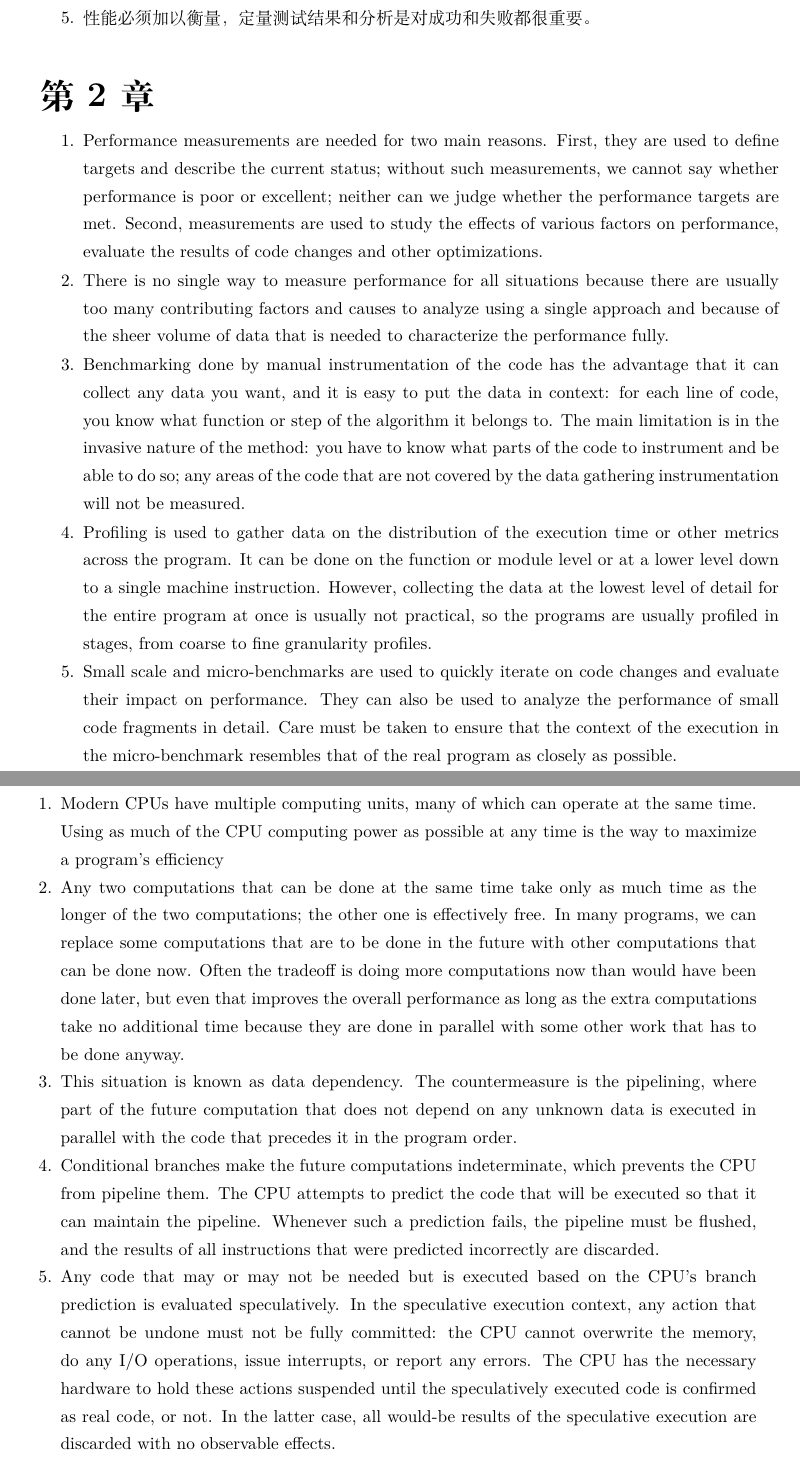
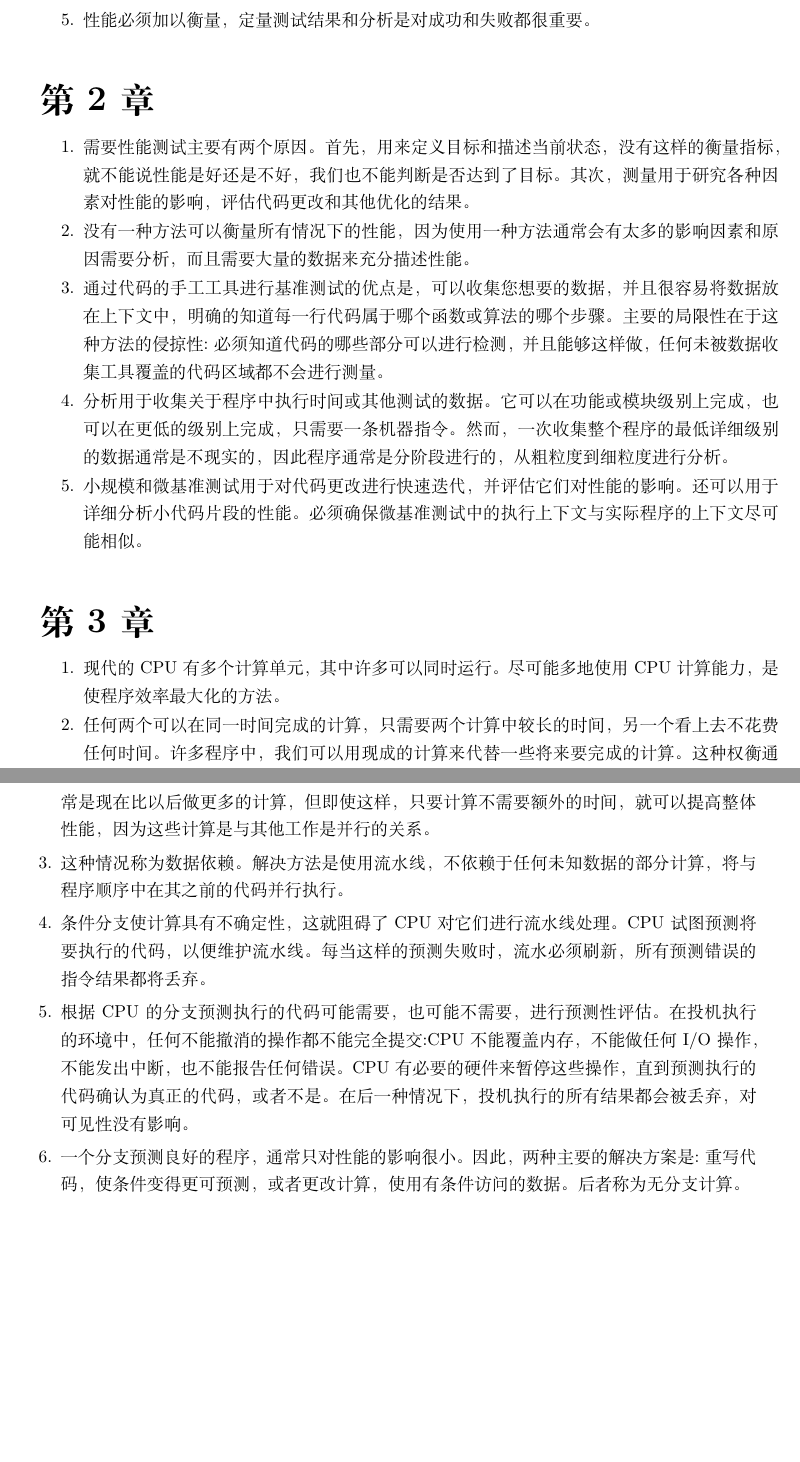
Before and after one commit to xiaoweiChen/The-Art-of-Writing-Efficient-Programs, a LaTeX book (The-Art-of-Writing-Efficient-Programs.tex, which reads content/Assessments/2.tex, content/Assessments/3.tex): two parts of pages 271 and 272 of 278, joined at a grey line, cut so that both start at the same text, the shorter picture padded with empty space. Compiled offline with XeLaTeX.

Commit message:
update Assessments

```diff
--- a/content/Assessments/2.tex
+++ b/content/Assessments/2.tex
@@ -1,17 +1,17 @@
 \begin{enumerate}
 \item
-Performance measurements are needed for two main reasons. First, they are used to define targets and describe the current status; without such measurements, we cannot say whether performance is poor or excellent; neither can we judge whether the performance targets are met. Second, measurements are used to study the effects of various factors on performance, evaluate the results of code changes and other optimizations.
+需要性能测试主要有两个原因。首先，用来定义目标和描述当前状态，没有这样的衡量指标，就不能说性能是好还是不好，我们也不能判断是否达到了目标。其次，测量用于研究各种因素对性能的影响，评估代码更改和其他优化的结果。
 
 \item
-There is no single way to measure performance for all situations because there are usually too many contributing factors and causes to analyze using a single approach and because of the sheer volume of data that is needed to characterize the performance fully.
+没有一种方法可以衡量所有情况下的性能，因为使用一种方法通常会有太多的影响因素和原因需要分析，而且需要大量的数据来充分描述性能。
 
 \item
-Benchmarking done by manual instrumentation of the code has the advantage that it can collect any data you want, and it is easy to put the data in context: for each line of code, you know what function or step of the algorithm it belongs to. The main limitation is in the invasive nature of the method: you have to know what parts of the code to instrument and be able to do so; any areas of the code that are not covered by the data gathering instrumentation will not be measured.
+通过代码的手工工具进行基准测试的优点是，可以收集您想要的数据，并且很容易将数据放在上下文中，明确的知道每一行代码属于哪个函数或算法的哪个步骤。主要的局限性在于这种方法的侵掠性:必须知道代码的哪些部分可以进行检测，并且能够这样做，任何未被数据收集工具覆盖的代码区域都不会进行测量。
 
 \item
-Profiling is used to gather data on the distribution of the execution time or other metrics across the program. It can be done on the function or module level or at a lower level down to a single machine instruction. However, collecting the data at the lowest level of detail for the entire program at once is usually not practical, so the programs are usually profiled in stages, from coarse to fine granularity profiles.
+分析用于收集关于程序中执行时间或其他测试的数据。它可以在功能或模块级别上完成，也可以在更低的级别上完成，只需要一条机器指令。然而，一次收集整个程序的最低详细级别的数据通常是不现实的，因此程序通常是分阶段进行的，从粗粒度到细粒度进行分析。
 
 \item
-Small scale and micro-benchmarks are used to quickly iterate on code changes and evaluate their impact on performance. They can also be used to analyze the performance of small code fragments in detail. Care must be taken to ensure that the context of the execution in the micro-benchmark resembles that of the real program as closely as possible.
+小规模和微基准测试用于对代码更改进行快速迭代，并评估它们对性能的影响。还可以用于详细分析小代码片段的性能。必须确保微基准测试中的执行上下文与实际程序的上下文尽可能相似。
 
 \end{enumerate}
--- a/content/Assessments/3.tex
+++ b/content/Assessments/3.tex
@@ -1,20 +1,20 @@
 \begin{enumerate}
 \item
-Modern CPUs have multiple computing units, many of which can operate at the same time. Using as much of the CPU computing power as possible at any time is the way to maximize a program's efficiency
+现代的CPU有多个计算单元，其中许多可以同时运行。尽可能多地使用CPU计算能力，是使程序效率最大化的方法。
 
 \item
-Any two computations that can be done at the same time take only as much time as the longer of the two computations; the other one is effectively free. In many programs, we can replace some computations that are to be done in the future with other computations that can be done now. Often the tradeoff is doing more computations now than would have been done later, but even that improves the overall performance as long as the extra computations take no additional time because they are done in parallel with some other work that has to be done anyway.
+任何两个可以在同一时间完成的计算，只需要两个计算中较长的时间，另一个看上去不花费任何时间。许多程序中，我们可以用现成的计算来代替一些将来要完成的计算。这种权衡通常是现在比以后做更多的计算，但即使这样，只要计算不需要额外的时间，就可以提高整体性能，因为这些计算是与其他工作是并行的关系。
 
 \item
-This situation is known as data dependency. The countermeasure is the pipelining, where part of the future computation that does not depend on any unknown data is executed in parallel with the code that precedes it in the program order.
+这种情况称为数据依赖。解决方法是使用流水线，不依赖于任何未知数据的部分计算，将与程序顺序中在其之前的代码并行执行。
 
 \item
-Conditional branches make the future computations indeterminate, which prevents the CPU from pipeline them. The CPU attempts to predict the code that will be executed so that it can maintain the pipeline. Whenever such a prediction fails, the pipeline must be flushed, and the results of all instructions that were predicted incorrectly are discarded.
+条件分支使计算具有不确定性，这就阻碍了CPU对它们进行流水线处理。CPU试图预测将要执行的代码，以便维护流水线。每当这样的预测失败时，流水必须刷新，所有预测错误的指令结果都将丢弃。
 
 \item
-Any code that may or may not be needed but is executed based on the CPU's branch prediction is evaluated speculatively. In the speculative execution context, any action that cannot be undone must not be fully committed: the CPU cannot overwrite the memory, do any I/O operations, issue interrupts, or report any errors. The CPU has the necessary hardware to hold these actions suspended until the speculatively executed code is confirmed as real code, or not. In the latter case, all would-be results of the speculative execution are discarded with no observable effects.
+根据CPU的分支预测执行的代码可能需要，也可能不需要，进行预测性评估。在投机执行的环境中，任何不能撤消的操作都不能完全提交:CPU不能覆盖内存，不能做任何I/O操作，不能发出中断，也不能报告任何错误。CPU有必要的硬件来暂停这些操作，直到预测执行的代码确认为真正的代码，或者不是。在后一种情况下，投机执行的所有结果都会被丢弃，对可见性没有影响。
 
 \item
-A well-predicted branch typically has only a minor impact on performance. Therefore, the two main solutions to performance degradation caused by mispredicted branches are: rewrite the code such that the conditions become more predictable or change the computations to use conditionally accessed data instead of conditionally executed code. The latter is known as branchless computing.
+一个分支预测良好的程序，通常只对性能的影响很小。因此，两种主要的解决方案是:重写代码，使条件变得更可预测，或者更改计算，使用有条件访问的数据。后者称为无分支计算。
 
 \end{enumerate}
```
